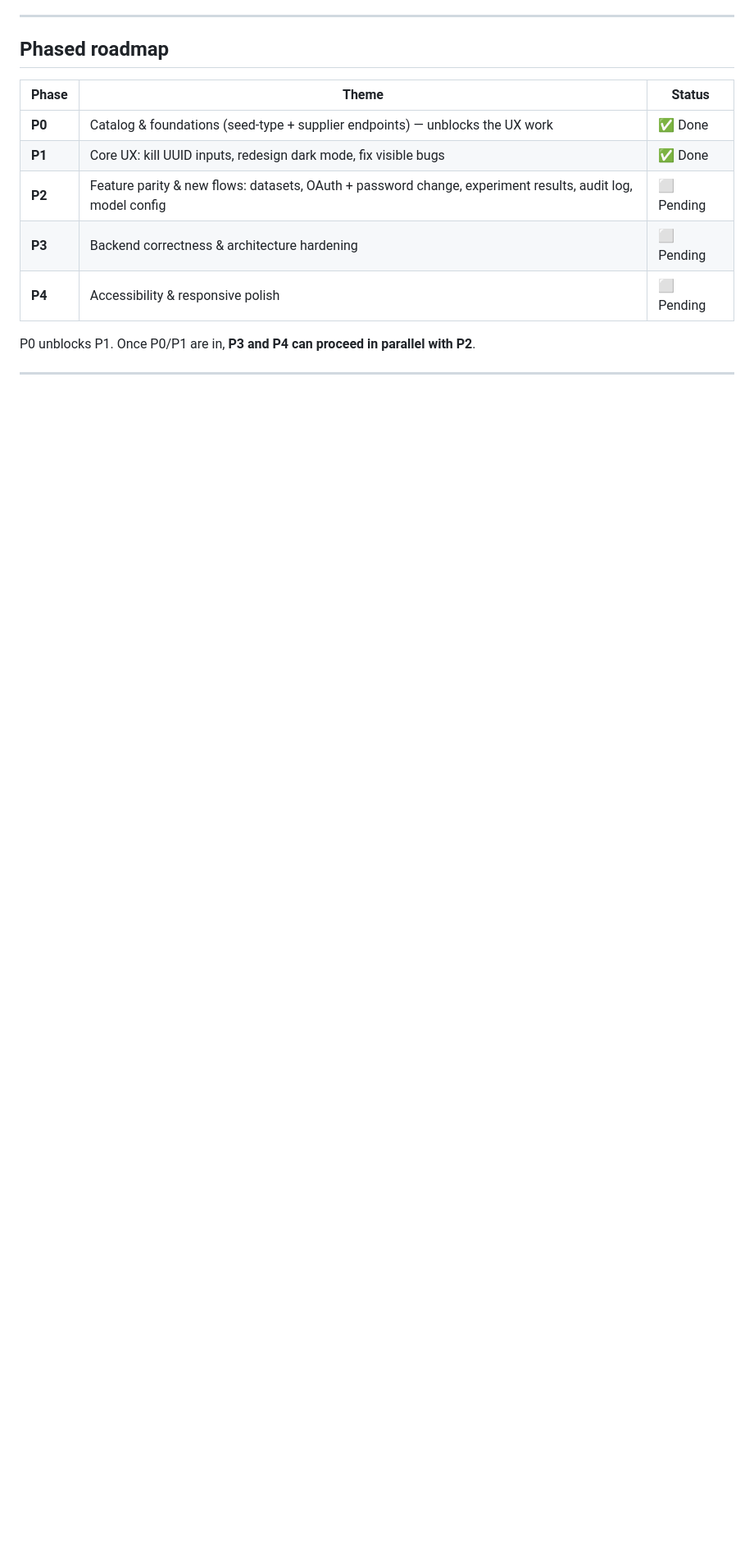
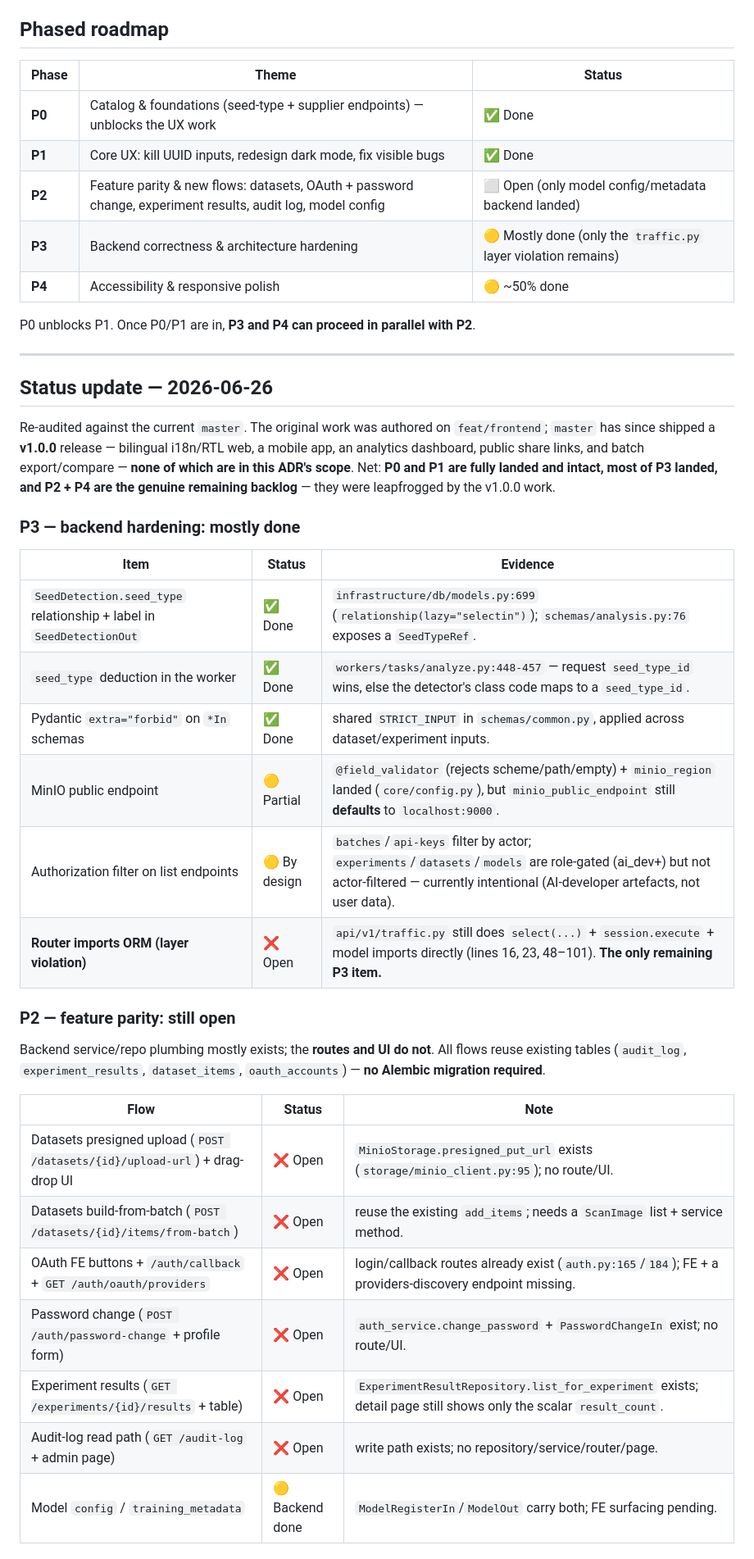
Before and after one commit to RealOrangeKun/seed-bank, a Markdown page: docs/adr/0001-frontend-backend-overhaul.md, the part around one of its changes. Shown at 82% size. Drawn GitHub-style; blank space fills up the shorter version.

```diff
--- a/docs/adr/0001-frontend-backend-overhaul.md
+++ b/docs/adr/0001-frontend-backend-overhaul.md
@@ -106,8 +106,47 @@ A **full, phased overhaul** of both tiers. Scope locked with the owner:
 |---|---|---|
 | **P0** | Catalog & foundations (seed-type + supplier endpoints) — unblocks the UX work | ✅ Done |
 | **P1** | Core UX: kill UUID inputs, redesign dark mode, fix visible bugs | ✅ Done |
-| **P2** | Feature parity & new flows: datasets, OAuth + password change, experiment results, audit log, model config | ⬜ Pending |
-| **P3** | Backend correctness & architecture hardening | ⬜ Pending |
-| **P4** | Accessibility & responsive polish | ⬜ Pending |
+| **P2** | Feature parity & new flows: datasets, OAuth + password change, experiment results, audit log, model config | ⬜ Open (only model config/metadata backend landed) |
+| **P3** | Backend correctness & architecture hardening | 🟡 Mostly done (only the `traffic.py` layer violation remains) |
+| **P4** | Accessibility & responsive polish | 🟡 ~50% done |
 
 P0 unblocks P1. Once P0/P1 are in, **P3 and P4 can proceed in parallel with P2**.
+
+---
+
+## Status update — 2026-06-26
+
+Re-audited against the current `master`. The original work was authored on
+`feat/frontend`; `master` has since shipped a **v1.0.0** release — bilingual
+i18n/RTL web, a mobile app, an analytics dashboard, public share links, and batch
+export/compare — **none of which are in this ADR's scope**. Net: **P0 and P1 are
+fully landed and intact, most of P3 landed, and P2 + P4 are the genuine remaining
+backlog** — they were leapfrogged by the v1.0.0 work.
+
+### P3 — backend hardening: mostly done
+
+| Item | Status | Evidence |
+|---|---|---|
+| `SeedDetection.seed_type` relationship + label in `SeedDetectionOut` | ✅ Done | `infrastructure/db/models.py:699` (`relationship(lazy="selectin")`); `schemas/analysis.py:76` exposes a `SeedTypeRef`. |
+| `seed_type` deduction in the worker | ✅ Done | `workers/tasks/analyze.py:448-457` — request `seed_type_id` wins, else the detector's class code maps to a `seed_type_id`. |
+| Pydantic `extra="forbid"` on `*In` schemas | ✅ Done | shared `STRICT_INPUT` in `schemas/common.py`, applied across dataset/experiment inputs. |
+| MinIO public endpoint | 🟡 Partial | `@field_validator` (rejects scheme/path/empty) + `minio_region` landed (`core/config.py`), but `minio_public_endpoint` still **defaults** to `localhost:9000`. |
+| Authorization filter on list endpoints | 🟡 By design | `batches`/`api-keys` filter by actor; `experiments`/`datasets`/`models` are role-gated (ai_dev+) but not actor-filtered — currently intentional (AI-developer artefacts, not user data). |
+| **Router imports ORM (layer violation)** | ❌ Open | `api/v1/traffic.py` still does `select(...)` + `session.execute` + model imports directly (lines 16, 23, 48–101). **The only remaining P3 item.** |
+
+### P2 — feature parity: still open
+
+Backend service/repo plumbing mostly exists; the **routes and UI do not**. All
+flows reuse existing tables (`audit_log`, `experiment_results`, `dataset_items`,
+`oauth_accounts`) — **no Alembic migration required**.
+
+| Flow | Status | Note |
+|---|---|---|
+| Datasets presigned upload (`POST /datasets/{id}/upload-url`) + drag-drop UI | ❌ Open | `MinioStorage.presigned_put_url` exists (`storage/minio_client.py:95`); no route/UI. |
+| Datasets build-from-batch (`POST /datasets/{id}/items/from-batch`) | ❌ Open | reuse the existing `add_items`; needs a `ScanImage` list + service method. |
+| OAuth FE buttons + `/auth/callback` + `GET /auth/oauth/providers` | ❌ Open | login/callback routes already exist (`auth.py:165`/`184`); FE + a providers-discovery endpoint missing. |
+| Password change (`POST /auth/password-change` + profile form) | ❌ Open | `auth_service.change_password` + `PasswordChangeIn` exist; no route/UI. |
+| Experiment results (`GET /experiments/{id}/results` + table) | ❌ Open | `ExperimentResultRepository.list_for_experiment` exists; detail page still shows only the scalar `result_count`. |
+| Audit-log read path (`GET /audit-log` + admin page) | ❌ Open | write path exists; no repository/service/router/page. |
+| Model `config` / `training_metadata` | 🟡 Backend done | `ModelRegisterIn`/`ModelOut` carry both; FE surfacing pending. |
+
```
Also changed, not shown: other parts of docs/adr/0001-frontend-backend-overhaul.md (+41 -5 lines).
